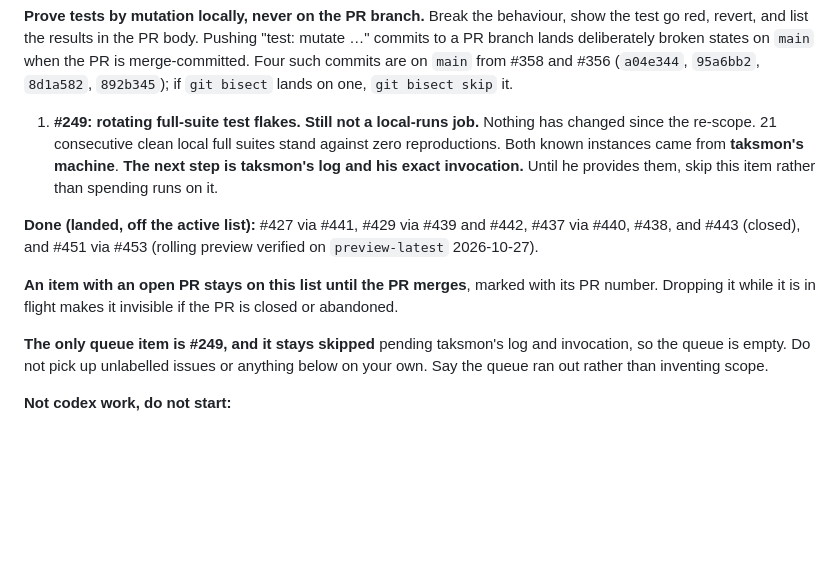
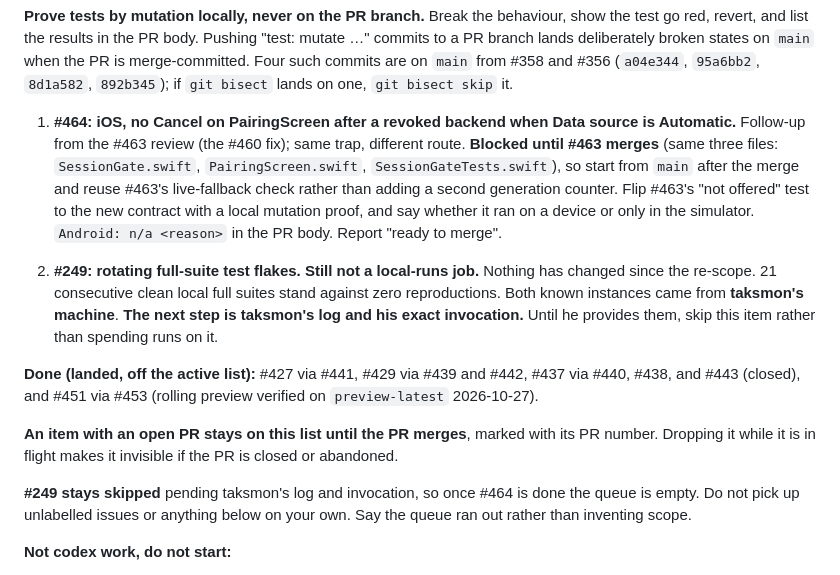
Before and after one commit to poopaskoopa/wattracker, a Markdown page: AGENTS.md, the part around the change. Rendered like a GitHub page; blank space fills up the shorter version.

Commit message:
docs: add #464 to the work queue (blocked on #463)
Co-Authored-By: Claude Sonnet 5.5 <noreply@anthropic.com>

```diff
--- a/AGENTS.md
+++ b/AGENTS.md
@@ -187,7 +187,17 @@ states on `main` when the PR is merge-committed. Four such commits are on
 `main` from #358 and #356 (`a04e344`, `95a6bb2`, `8d1a582`, `892b345`); if
 `git bisect` lands on one, `git bisect skip` it.
 
-1. **#249: rotating full-suite test flakes. Still not a local-runs job.**
+1. **#464: iOS, no Cancel on PairingScreen after a revoked backend when Data
+   source is Automatic.** Follow-up from the #463 review (the #460 fix); same
+   trap, different route. **Blocked until #463 merges** (same three files:
+   `SessionGate.swift`, `PairingScreen.swift`, `SessionGateTests.swift`), so
+   start from `main` after the merge and reuse #463's live-fallback check
+   rather than adding a second generation counter. Flip #463's "not offered"
+   test to the new contract with a local mutation proof, and say whether it
+   ran on a device or only in the simulator. `Android: n/a <reason>` in the PR
+   body. Report "ready to merge".
+
+2. **#249: rotating full-suite test flakes. Still not a local-runs job.**
    Nothing has changed since the re-scope. 21 consecutive clean local full
    suites stand against zero reproductions. Both known instances came from
    **taksmon's machine**. **The next step is taksmon's log and his exact
@@ -202,8 +212,8 @@ preview verified on `preview-latest` 2026-10-27).
 its PR number. Dropping it while it is in flight makes it invisible if the PR is
 closed or abandoned.
 
-**The only queue item is #249, and it stays skipped** pending taksmon's log
-and invocation, so the queue is empty. Do not pick up unlabelled issues or anything
+**#249 stays skipped** pending taksmon's log and invocation, so once #464 is
+done the queue is empty. Do not pick up unlabelled issues or anything
 below on your own. Say the queue ran out rather than inventing scope.
 
 **Not codex work, do not start:**
```
